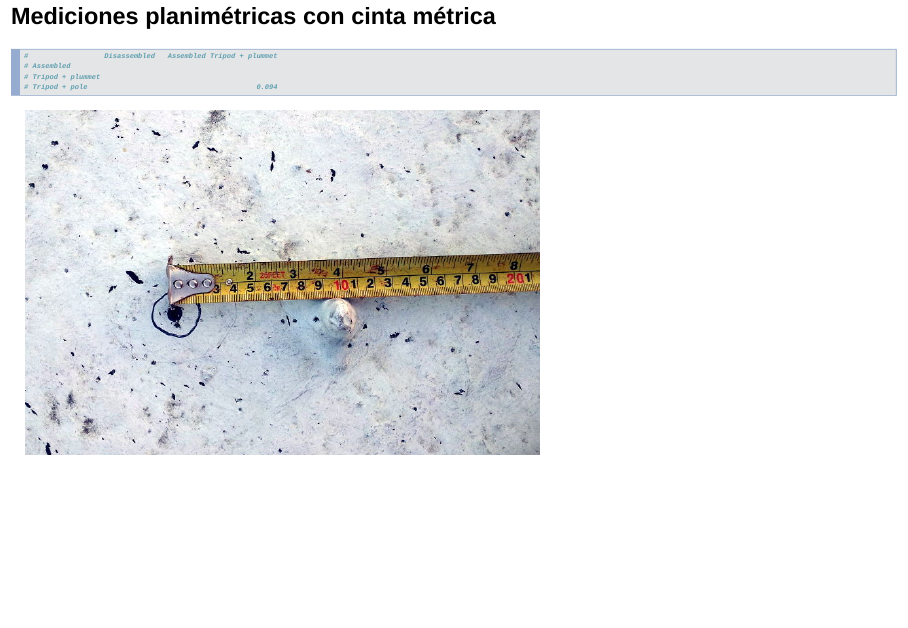
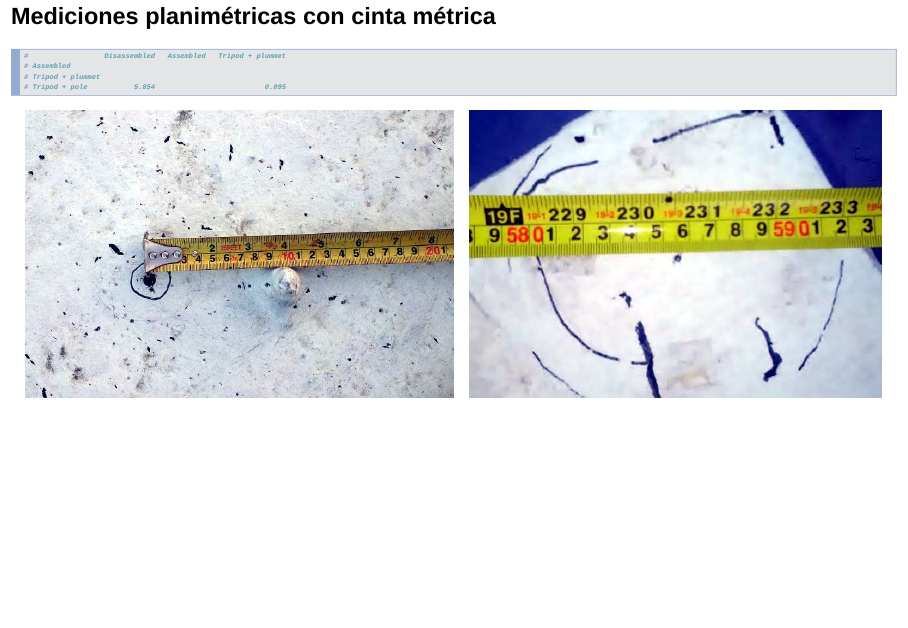
Before and after one commit to geofis/rtk-para-todos, an R Markdown document (index.Rmd): page 67 of 85. Rendered offline with R 4.5, knitr and Pandoc, with nearby package versions; drawn as Slidy slides in place of the format the file asks for; some code elsewhere in the file could not run offline.

Commit message:
planimetric distance added

````diff
--- a/index.Rmd
+++ b/index.Rmd
@@ -315,12 +315,12 @@ fixedsoldf %>%
 ## Mediciones planimétricas con cinta métrica
 
 ```{r, echo=T}
-#                  Disassembled   Assembled Tripod + plummet
+#                  Disassembled   Assembled   Tripod + plummet
 # Assembled
 # Tripod + plummet
-# Tripod + pole                                        0.094
+# Tripod + pole           5.854                          0.095
 ```
-<img src="img/distancia-planimetrica-plummet-pole.jpg" width="60%">
+<img src="img/distancia-planimetrica-plummet-pole.jpg" width="100%">
 
 ## Distribución de las observaciones
 
````
Also changed, not shown: img/distancia-planimetrica-plummet-pole.jpg.
